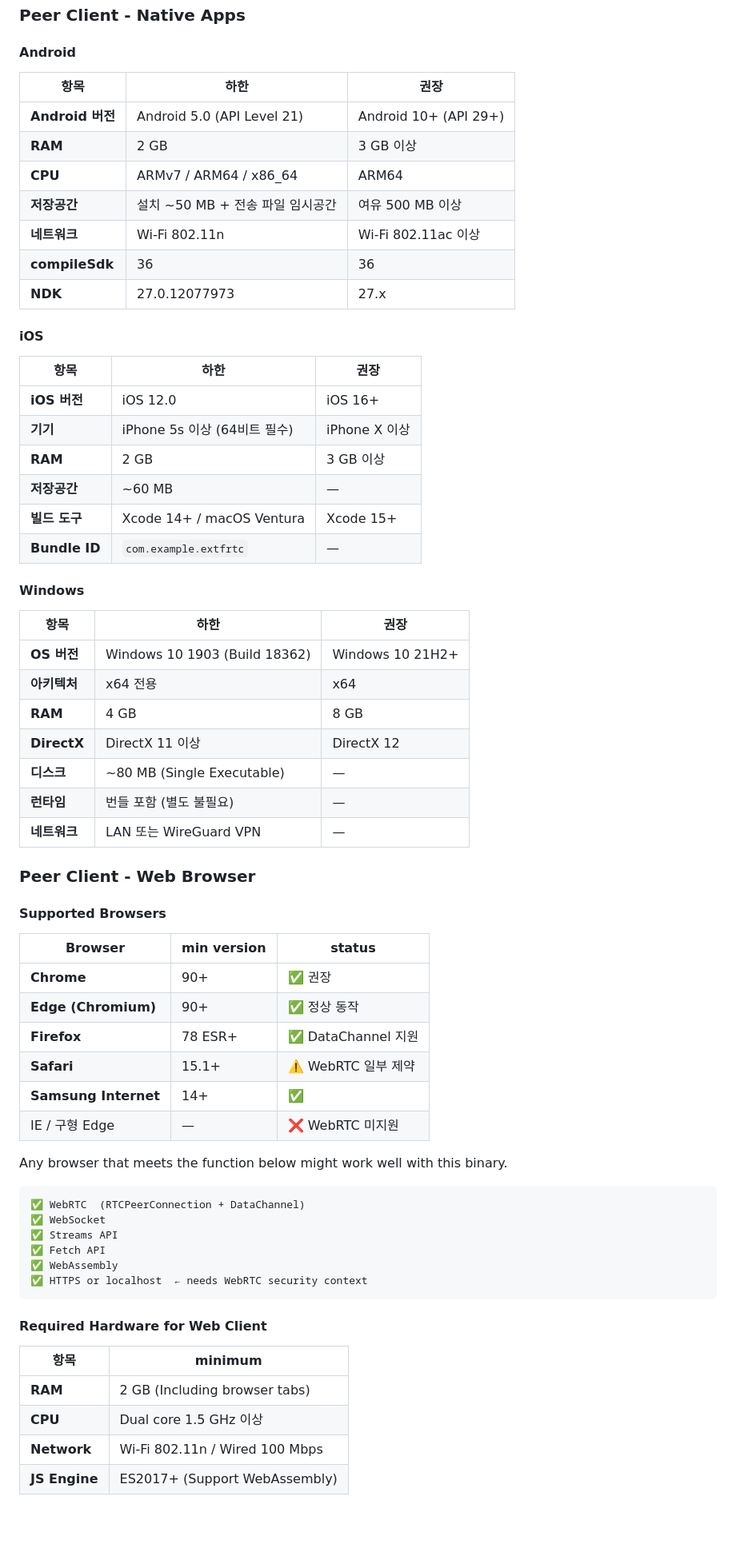
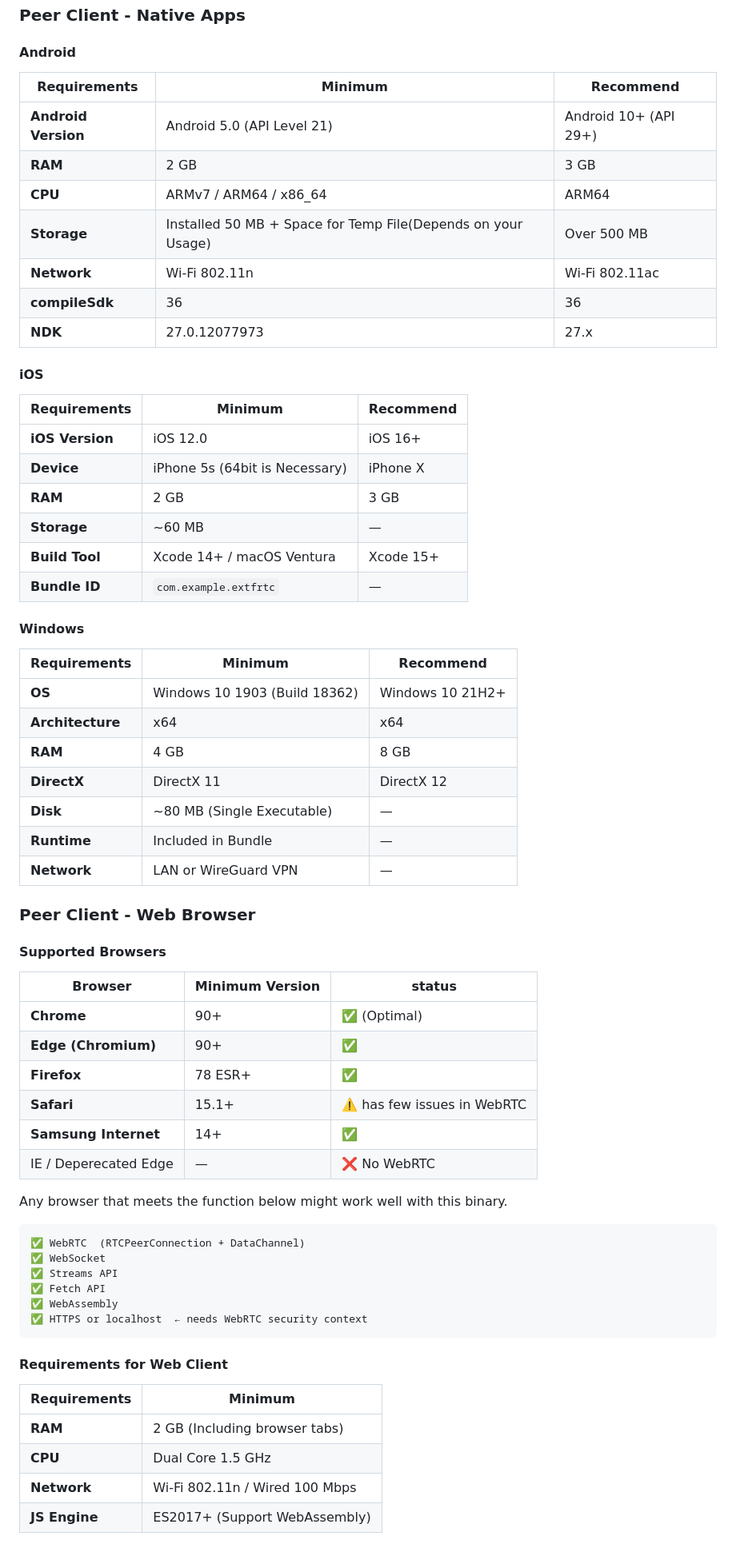
Before and after one commit to StaticDoDoubleG/ExtFRTC, a Markdown page: README.md, the part around one of its changes. Shown at 80% size. GitHub-like rendering; blank space fills up the shorter version.

Commit message:
Revise system requirements in README.md
Updated requirements section for Android, iOS, Windows, and Web Client in README.md to improve clarity and consistency.

````diff
--- a/README.md
+++ b/README.md
@@ -25,47 +25,47 @@ is supported.<br><br>
 ---
 ### Peer Client - Native Apps
 #### Android
-| 항목 | 하한 | 권장 |
+| Requirements | Minimum | Recommend |
 |------|------|------|
-| **Android 버전** | Android 5.0 (API Level 21) | Android 10+ (API 29+) |
-| **RAM** | 2 GB | 3 GB 이상 |
+| **Android Version** | Android 5.0 (API Level 21) | Android 10+ (API 29+) |
+| **RAM** | 2 GB | 3 GB |
 | **CPU** | ARMv7 / ARM64 / x86_64 | ARM64 |
-| **저장공간** | 설치 ~50 MB + 전송 파일 임시공간 | 여유 500 MB 이상 |
-| **네트워크** | Wi-Fi 802.11n | Wi-Fi 802.11ac 이상 |
+| **Storage** | Installed 50 MB + Space for Temp File(Depends on your Usage) | Over 500 MB |
+| **Network** | Wi-Fi 802.11n | Wi-Fi 802.11ac |
 | **compileSdk** | 36 | 36 |
 | **NDK** | 27.0.12077973 | 27.x |
 
 #### iOS
-| 항목 | 하한 | 권장 |
+| Requirements | Minimum | Recommend |
 |------|------|------|
-| **iOS 버전** | iOS 12.0 | iOS 16+ |
-| **기기** | iPhone 5s 이상 (64비트 필수) | iPhone X 이상 |
-| **RAM** | 2 GB | 3 GB 이상 |
-| **저장공간** | ~60 MB | — |
-| **빌드 도구** | Xcode 14+ / macOS Ventura | Xcode 15+ |
+| **iOS Version** | iOS 12.0 | iOS 16+ |
+| **Device** | iPhone 5s (64bit is Necessary) | iPhone X |
+| **RAM** | 2 GB | 3 GB |
+| **Storage** | ~60 MB | — |
+| **Build Tool** | Xcode 14+ / macOS Ventura | Xcode 15+ |
 | **Bundle ID** | `com.example.extfrtc` | — |
 
 #### Windows
-| 항목 | 하한 | 권장 |
+| Requirements | Minimum | Recommend |
 |------|------|------|
-| **OS 버전** | Windows 10 1903 (Build 18362) | Windows 10 21H2+ |
-| **아키텍처** | x64 전용 | x64 |
+| **OS** | Windows 10 1903 (Build 18362) | Windows 10 21H2+ |
+| **Architecture** | x64 | x64 |
 | **RAM** | 4 GB | 8 GB |
-| **DirectX** | DirectX 11 이상 | DirectX 12 |
-| **디스크** | ~80 MB (Single Executable) | — |
-| **런타임** | 번들 포함 (별도 불필요) | — |
-| **네트워크** | LAN 또는 WireGuard VPN | — |
+| **DirectX** | DirectX 11 | DirectX 12 |
+| **Disk** | ~80 MB (Single Executable) | — |
+| **Runtime** | Included in Bundle | — |
+| **Network** | LAN or WireGuard VPN | — |
 
 ### Peer Client - Web Browser
 #### Supported Browsers
-| Browser | min version | status |
+| Browser | Minimum Version | status |
 |---------|----------|------|
-| **Chrome** | 90+ | ✅ 권장 |
-| **Edge (Chromium)** | 90+ | ✅ 정상 동작 |
-| **Firefox** | 78 ESR+ | ✅ DataChannel 지원 |
-| **Safari** | 15.1+ | ⚠️ WebRTC 일부 제약 |
+| **Chrome** | 90+ | ✅ (Optimal) |
+| **Edge (Chromium)** | 90+ | ✅ |
+| **Firefox** | 78 ESR+ | ✅ |
+| **Safari** | 15.1+ | ⚠️ has few issues in WebRTC |
 | **Samsung Internet** | 14+ | ✅ |
-| IE / 구형 Edge | — | ❌ WebRTC 미지원 |
+| IE / Deperecated Edge | — | ❌ No WebRTC |
 
 Any browser that meets the function below might work well with this binary.<br>
 ```
@@ -77,11 +77,11 @@ Any browser that meets the function below might work well with this binary.<br>
 ✅ HTTPS or localhost  ← needs WebRTC security context
 ```
 
-#### Required Hardware for Web Client
-| 항목 | minimum |
+#### Requirements for Web Client
+| Requirements | Minimum |
 |------|------|
 | **RAM** | 2 GB (Including browser tabs) |
-| **CPU** | Dual core 1.5 GHz 이상 |
+| **CPU** | Dual Core 1.5 GHz |
 | **Network** | Wi-Fi 802.11n / Wired 100 Mbps |
 | **JS Engine** | ES2017+ (Support WebAssembly) |
 
````
Also changed, not shown: other parts of README.md (+3 -3 lines).
